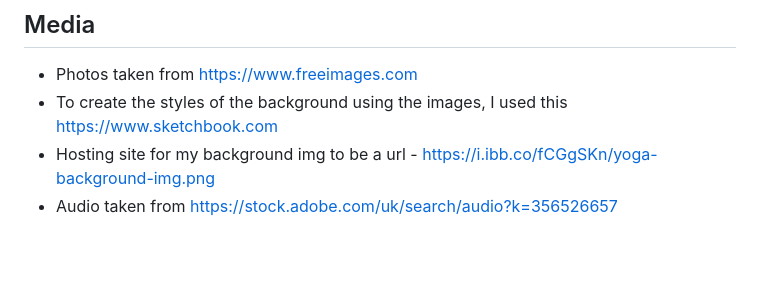
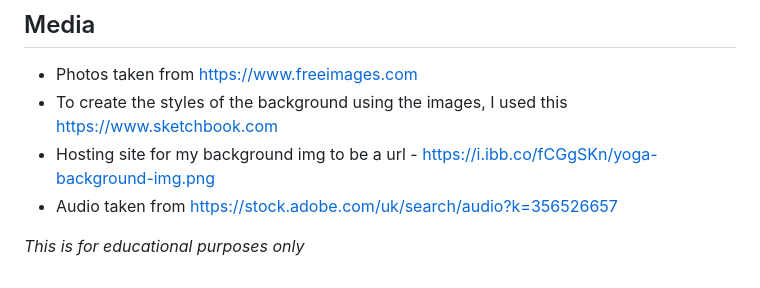
Before and after one commit to abikirkham/the-soul-train, a Markdown page: README.md, the part around the change. Rendered like a GitHub page; blank space fills up the shorter version.

Commit message:
add disclaimer to readme

```diff
--- a/README.md
+++ b/README.md
@@ -419,3 +419,5 @@ No errors were found when using the official (Jigsaw) validator for CSS.
 * To create the styles of the background using the images, I used this https://www.sketchbook.com
 * Hosting site for my background img to be a url - https://i.ibb.co/fCGgSKn/yoga-background-img.png
 * Audio taken from https://stock.adobe.com/uk/search/audio?k=356526657
+
+*This is for educational purposes only*
```
